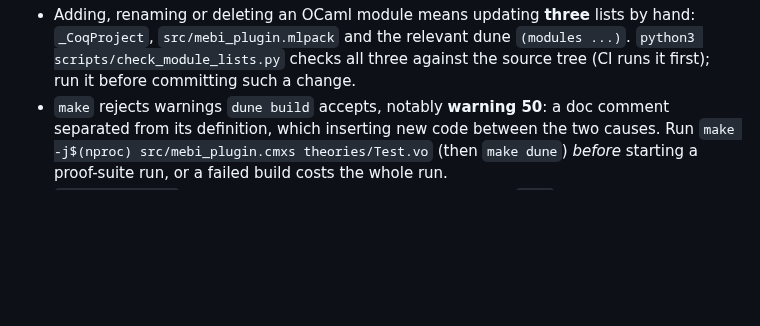
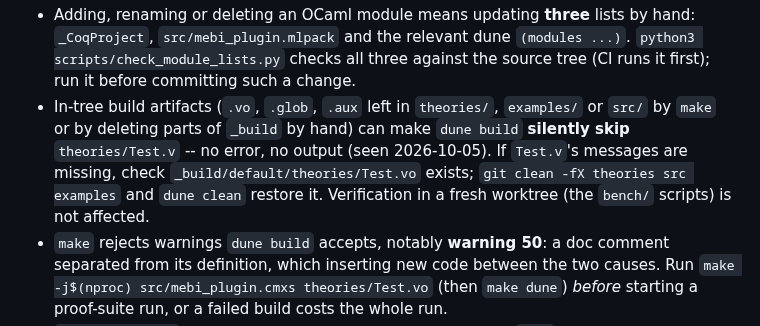
Before and after one commit to dcastrop/mebi_plugin, a Markdown page: CLAUDE.md, the part around the change. GitHub-like rendering; blank space fills up the shorter version.

Commit message:
docs(CLAUDE): stale in-tree artifacts can make dune skip Test.v silently
Co-Authored-By: Claude Opus 5.5 <noreply@anthropic.com>

```diff
--- a/CLAUDE.md
+++ b/CLAUDE.md
@@ -159,6 +159,13 @@ anything the proof solver reads.
   dune `(modules ...)`. `python3 scripts/check_module_lists.py` checks all
   three against the source tree (CI runs it first); run it before
   committing such a change.
+- In-tree build artifacts (`.vo`, `.glob`, `.aux` left in `theories/`,
+  `examples/` or `src/` by `make` or by deleting parts of `_build` by hand)
+  can make `dune build` **silently skip** `theories/Test.v` -- no error, no
+  output (seen 2026-10-05). If `Test.v`'s messages are missing, check
+  `_build/default/theories/Test.vo` exists; `git clean -fX theories src
+  examples` and `dune clean` restore it. Verification in a fresh worktree
+  (the `bench/` scripts) is not affected.
 - `make` rejects warnings `dune build` accepts, notably **warning 50**: a
   doc comment separated from its definition, which inserting new code
   between the two causes. Run `make -j$(nproc) src/mebi_plugin.cmxs
```
